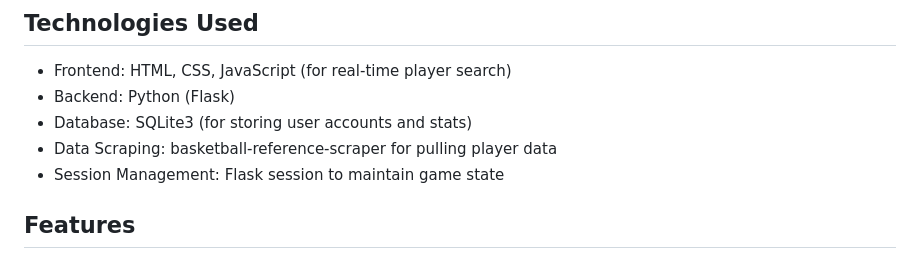
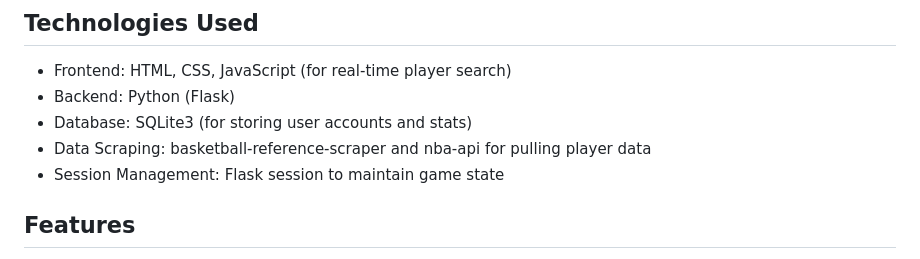
Before and after one commit to anshah1/Hoopheads, a Markdown page: README.md, the part around the change. Drawn GitHub-style.

```diff
--- a/README.md
+++ b/README.md
@@ -7,7 +7,7 @@ Hoophead is an interactive basketball-themed game where users guess NBA players
 - Frontend: HTML, CSS, JavaScript (for real-time player search)
 - Backend: Python (Flask)
 -	Database: SQLite3 (for storing user accounts and stats)
--	Data Scraping: basketball-reference-scraper for pulling player data
+-	Data Scraping: basketball-reference-scraper and nba-api for pulling player data
 -	Session Management: Flask session to maintain game state
 
 ## Features
```
